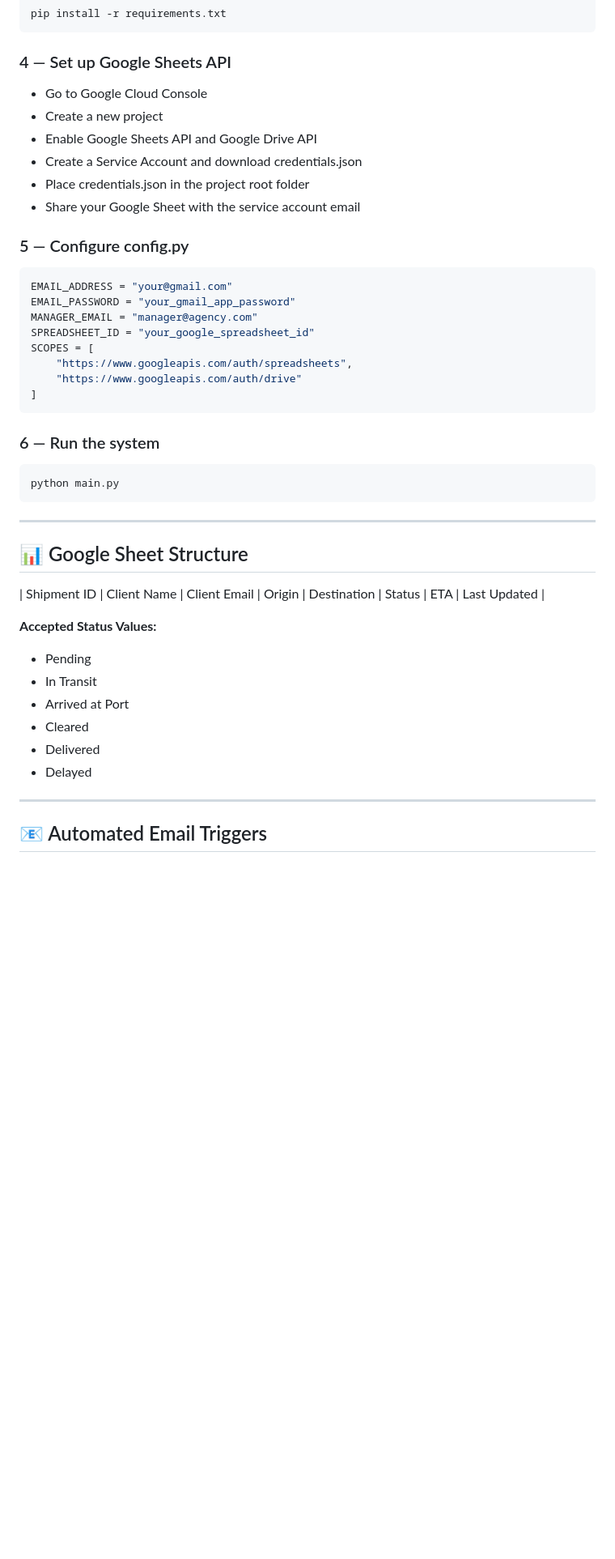
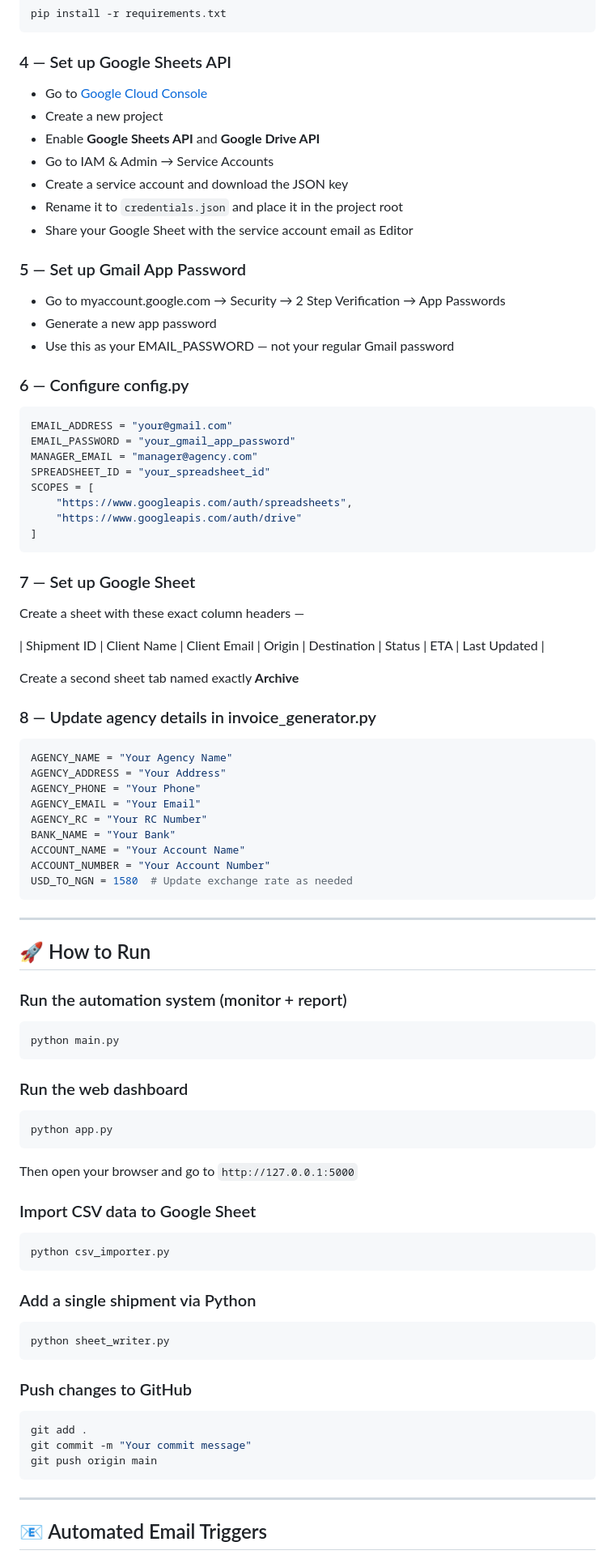
Before and after one commit to robertchristian128-dotcom/Freight-shipment-Tracker, a Markdown page: README.md, the part around one of its changes. Shown at 81% size. Rendered like a GitHub page; blank space fills up the shorter version.

````diff
--- a/README.md
+++ b/README.md
@@ -64,44 +110,82 @@ pip install -r requirements.txt
 ```
 
 ### 4 — Set up Google Sheets API
-- Go to Google Cloud Console
+- Go to [Google Cloud Console](https://console.cloud.google.com)
 - Create a new project
-- Enable Google Sheets API and Google Drive API
-- Create a Service Account and download credentials.json
-- Place credentials.json in the project root folder
-- Share your Google Sheet with the service account email
+- Enable **Google Sheets API** and **Google Drive API**
+- Go to IAM & Admin → Service Accounts
+- Create a service account and download the JSON key
+- Rename it to `credentials.json` and place it in the project root
+- Share your Google Sheet with the service account email as Editor
 
-### 5 — Configure config.py
+### 5 — Set up Gmail App Password
+- Go to myaccount.google.com → Security → 2 Step Verification → App Passwords
+- Generate a new app password
+- Use this as your EMAIL_PASSWORD — not your regular Gmail password
+
+### 6 — Configure config.py
 ```python
 EMAIL_ADDRESS = "your@gmail.com"
 EMAIL_PASSWORD = "your_gmail_app_password"
 MANAGER_EMAIL = "manager@agency.com"
-SPREADSHEET_ID = "your_google_spreadsheet_id"
+SPREADSHEET_ID = "your_spreadsheet_id"
 SCOPES = [
     "https://www.googleapis.com/auth/spreadsheets",
     "https://www.googleapis.com/auth/drive"
 ]
 ```
 
-### 6 — Run the system
+### 7 — Set up Google Sheet
+Create a sheet with these exact column headers —
+
+| Shipment ID | Client Name | Client Email | Origin | Destination | Status | ETA | Last Updated |
+
+Create a second sheet tab named exactly **Archive**
+
+### 8 — Update agency details in invoice_generator.py
+```python
+AGENCY_NAME = "Your Agency Name"
+AGENCY_ADDRESS = "Your Address"
+AGENCY_PHONE = "Your Phone"
+AGENCY_EMAIL = "Your Email"
+AGENCY_RC = "Your RC Number"
+BANK_NAME = "Your Bank"
+ACCOUNT_NAME = "Your Account Name"
+ACCOUNT_NUMBER = "Your Account Number"
+USD_TO_NGN = 1580  # Update exchange rate as needed
+```
+
+---
+
+## 🚀 How to Run
+
+### Run the automation system (monitor + report)
 ```bash
 python main.py
 ```
 
----
+### Run the web dashboard
+```bash
+python app.py
+```
+Then open your browser and go to `http://127.0.0.1:5000`
 
-## 📊 Google Sheet Structure
+### Import CSV data to Google Sheet
+```bash
+python csv_importer.py
+```
 
-| Shipment ID | Client Name | Client Email | Origin |
-Destination | Status | ETA | Last Updated |
+### Add a single shipment via Python
+```bash
+python sheet_writer.py
+```
 
-**Accepted Status Values:**
-- Pending
-- In Transit
-- Arrived at Port
-- Cleared
-- Delivered
-- Delayed
+### Push changes to GitHub
+```bash
+git add .
+git commit -m "Your commit message"
+git push origin main
+```
 
 ---
 
````
Also changed, not shown: other parts of README.md (+146 -49 lines).
